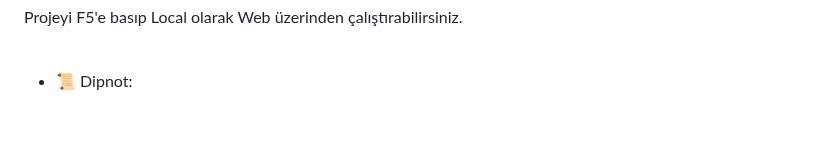
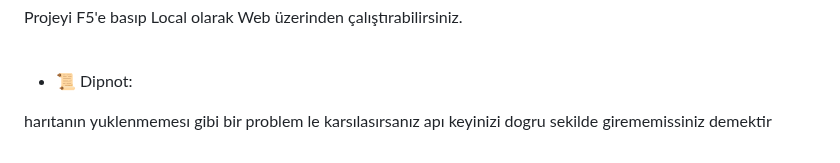
Before and after one commit to ByteMe-CodeFest/bus-map, a Markdown page: README.md, the part around the change. Drawn GitHub-style; blank space fills up the shorter version.

Commit message:
env README.md

```diff
--- a/README.md
+++ b/README.md
@@ -81,3 +81,5 @@ YOUR API KEY bolmune  Kendi API Key'inizi girmelisiniz. Key almak için <a href=
   <br>
 
 - 📜 Dipnot:
+
+harıtanın yuklenmemesı gibi bir problem le karsılasırsanız apı keyinizi dogru sekilde girememissiniz demektir
```
